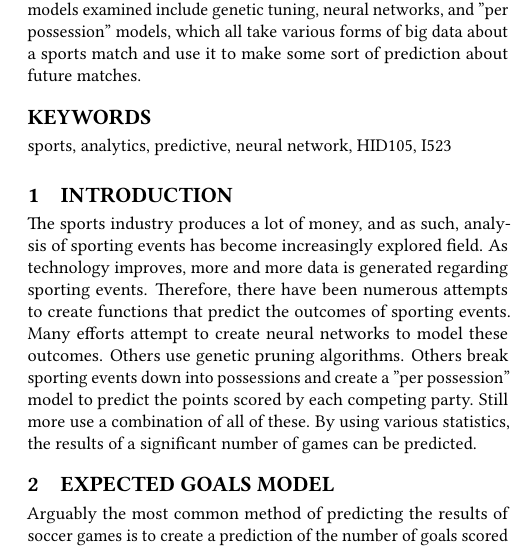
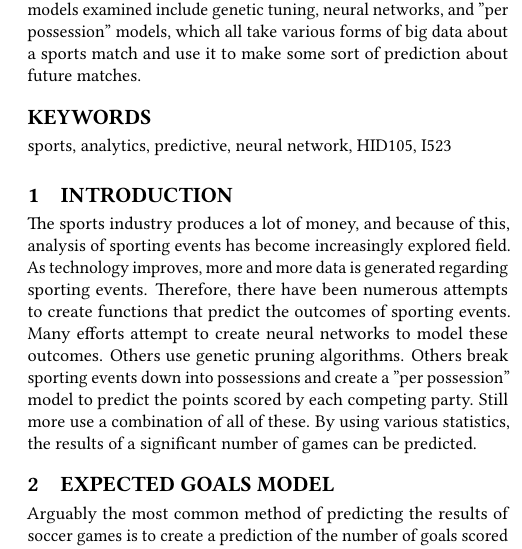
Before and after one commit to bigdata-i523/hid105, a LaTeX paper (paper2/report.tex): part of one column of page 1 of 5, cut so that both start at the same text. Compiled offline with pdfLaTeX.

Commit message:
Update report.tex

```diff
--- a/paper2/report.tex
+++ b/paper2/report.tex
@@ -19,7 +19,7 @@ We discuss Big Data Applications in predictive sports models. The models examine
 \maketitle
 
 \section{Introduction}
-The sports industry produces a lot of money, and as such, analysis of sporting events has become increasingly explored field. As technology improves, more and more data is generated regarding sporting events. Therefore, there have been numerous attempts to create functions that predict the outcomes of sporting events. Many efforts attempt to create neural networks to model these outcomes. Others use genetic pruning algorithms. Others break sporting events down into possessions and create a ''per possession'' model to predict the points scored by each competing party. Still more use a combination of all of these. By using various statistics, the results of a significant number of games can be predicted.
+The sports industry produces a lot of money, and because of this, analysis of sporting events has become increasingly explored field. As technology improves, more and more data is generated regarding sporting events. Therefore, there have been numerous attempts to create functions that predict the outcomes of sporting events. Many efforts attempt to create neural networks to model these outcomes. Others use genetic pruning algorithms. Others break sporting events down into possessions and create a ''per possession'' model to predict the points scored by each competing party. Still more use a combination of all of these. By using various statistics, the results of a significant number of games can be predicted.
 
 \section{Expected Goals Model}
 Arguably the most common method of predicting the results of soccer games is to create a prediction of the number of goals scored by each team . The result of subtracting these two numbers gives not only a prediction of which team will win, but an inherent level of confidence proportional to the difference of each predicted number of goals \cite{ExpectedGoals}. This model creates an ''expected goals value'' by predicting the number of shots and assigning each of these shots a value. These values are based on attributes such as angle from the goal, distance to the goal, body part used to take the shot, what type of approach was used to obtain the shot (dribble, short pass, long pass, etc.), and even the relevant FIFA video game ratings of the player taking the shot. Each value represents the predicted likelihood of scoring, with 0 being an impossible shot and 1 being a sure goal. By summing these values and incorporating the FIFA rating of the opposing goalkeeper, an expected goals value for a team is obtained. This model is able to predict the number of goals scored by each team about 20 percent of the time. The correct result of the match was found about 56 percent of the time\cite{ExpectedGoals}.
```
